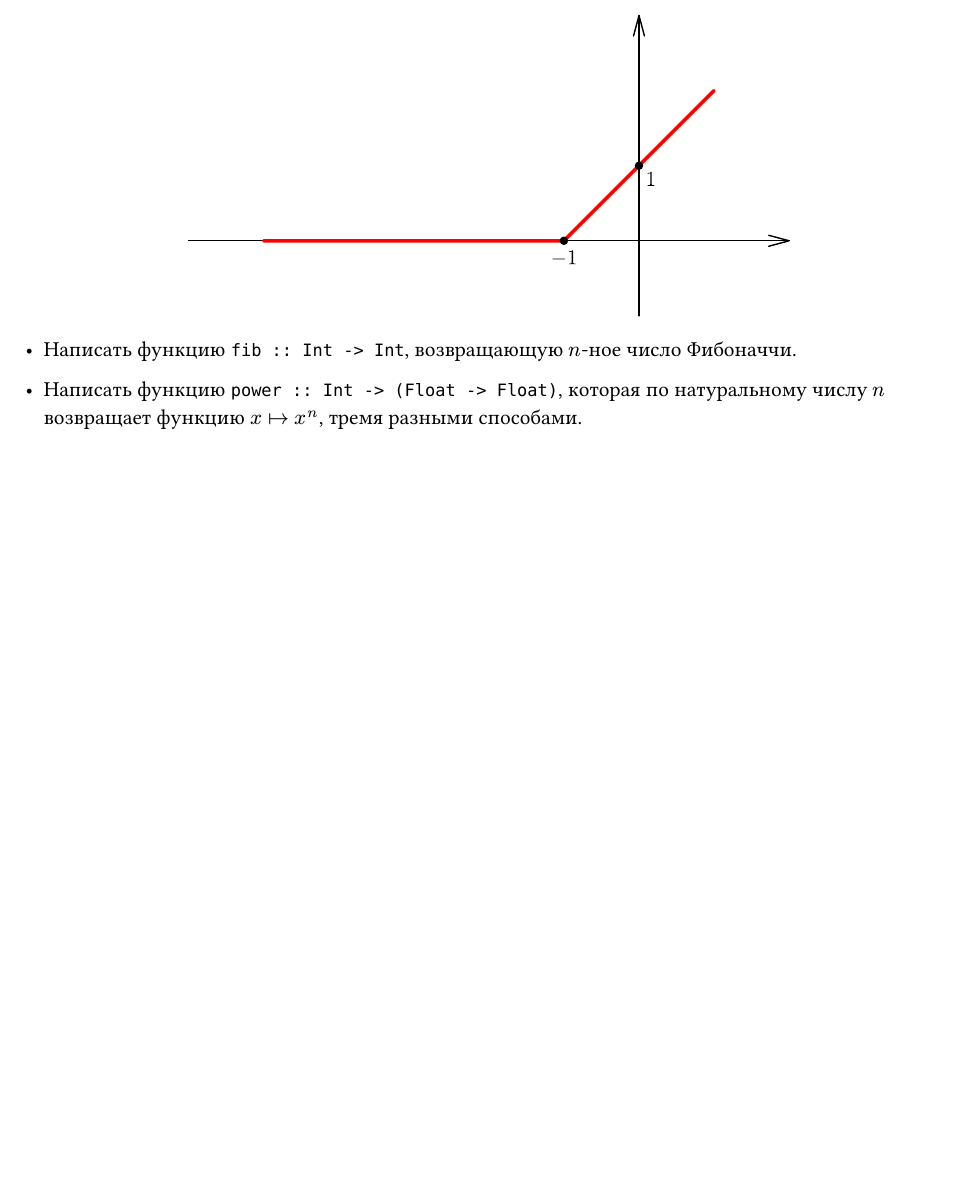
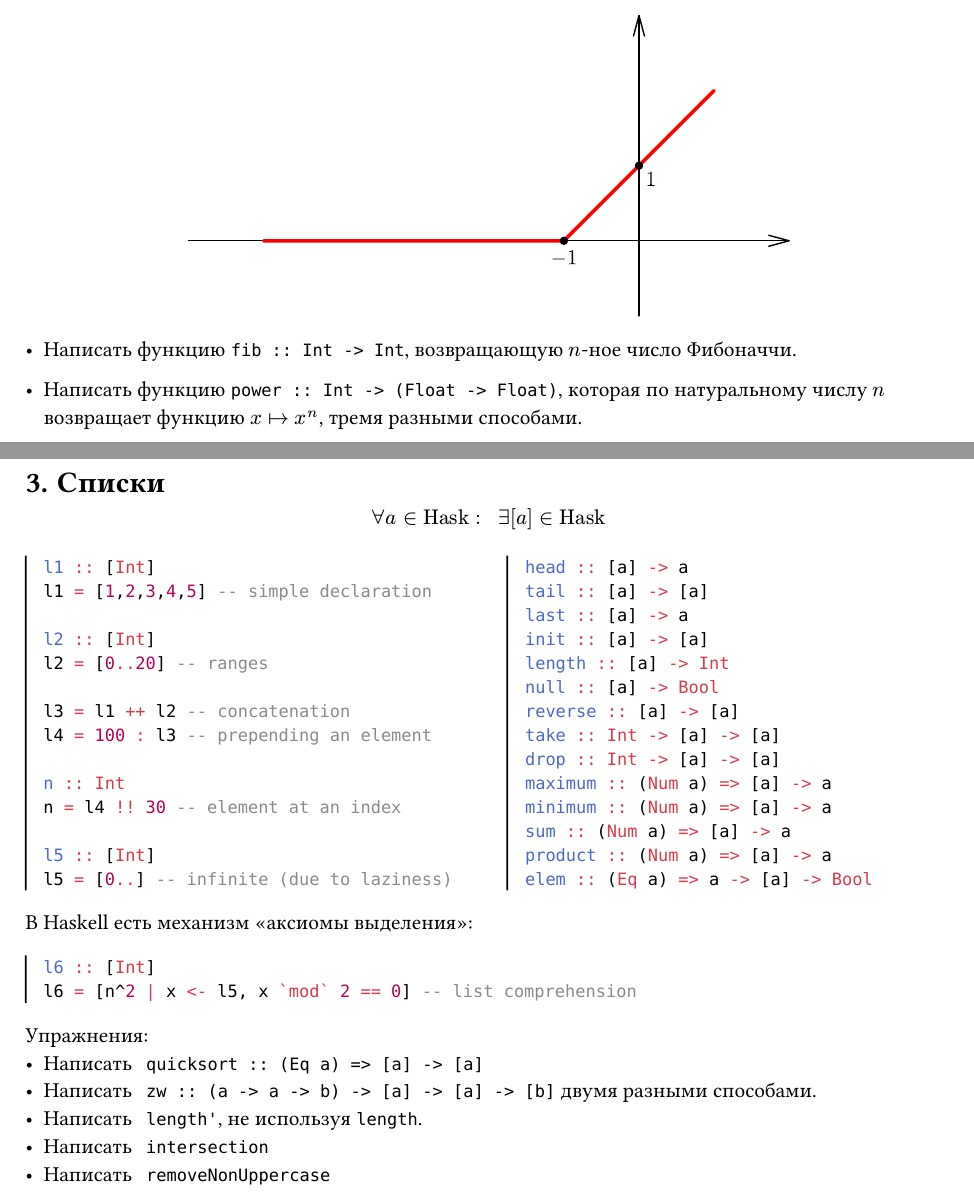
Before and after one commit to thornoar/lambda-calculus-course, a Typst document (haskell-seminar/material.typ): part of page 2 of 2 before the commit and two parts of pages 2 and 3 of 5 after it, the two joined at a grey line, cut so that both start at the same text, the shorter picture padded with empty space. The pictures show the PDF file haskell-seminar/material.pdf that the author committed with the source.

Commit message:
progress

````diff
--- a/haskell-seminar/material.typ
+++ b/haskell-seminar/material.typ
@@ -132,3 +132,32 @@ g False = \n -> n*3
 - Написать функцию `fib :: Int -> Int`, возвращающую $n$-ное число Фибоначчи.
 
 - Написать функцию `power :: Int -> (Float -> Float)`, которая по натуральному числу $n$ возвращает функцию $x |-> x^n$, тремя разными способами.
+
+#pagebreak()
+
+= Списки
+
+$
+  forall a in "Hask": hs hs exists [a] in "Hask"
+$
+
+#columns(2)[
+  ```haskell
+  l1 :: [Int]
+  l1 = [1,2,3,4,5] -- simple declaration
+
+  l2 :: [Int]
+  l2 = [0..20] -- ranges
+
+  l3 = l1 ++ l2 -- concatenation
+  l4 = 100 : l3 -- prepending an element
+
+  n :: Int
+  n = l4 !! 30 -- element at an index
+
+  l5 :: [Int]
+  l5 = [0..] -- infinite (due to laziness)
+  ```
+  #colbreak()
+  ```haskell
+  head :: [a] -> a
@@ -134,0 +172,23 @@ g False = \n -> n*3
+  maximum :: (Num a) => [a] -> a
+  minimum :: (Num a) => [a] -> a
+  sum :: (Num a) => [a] -> a
+  product :: (Num a) => [a] -> a
+  elem :: (Eq a) => a -> [a] -> Bool
+  ```
+]
+
+В Haskell есть механизм "аксиомы выделения":
+
+```haskell
+l6 :: [Int]
+l6 = [n^2 | x <- l5, x `mod` 2 == 0] -- list comprehension
+```
+
+Упражнения:
+- Написать #hs `quicksort :: (Eq a) => [a] -> [a]`
+- Написать #hs `zw :: (a -> a -> b) -> [a] -> [a] -> [b]` двумя разными способами.
+- Написать #hs `length'`, не используя `length`.
+- Написать #hs `intersection`
+- Написать #hs `removeNonUppercase`
+
+#pagebreak()
````
Also changed, not shown: haskell-seminar/material.pdf, haskell-seminar/material.typ (31 more changed lines), 2 other files.
